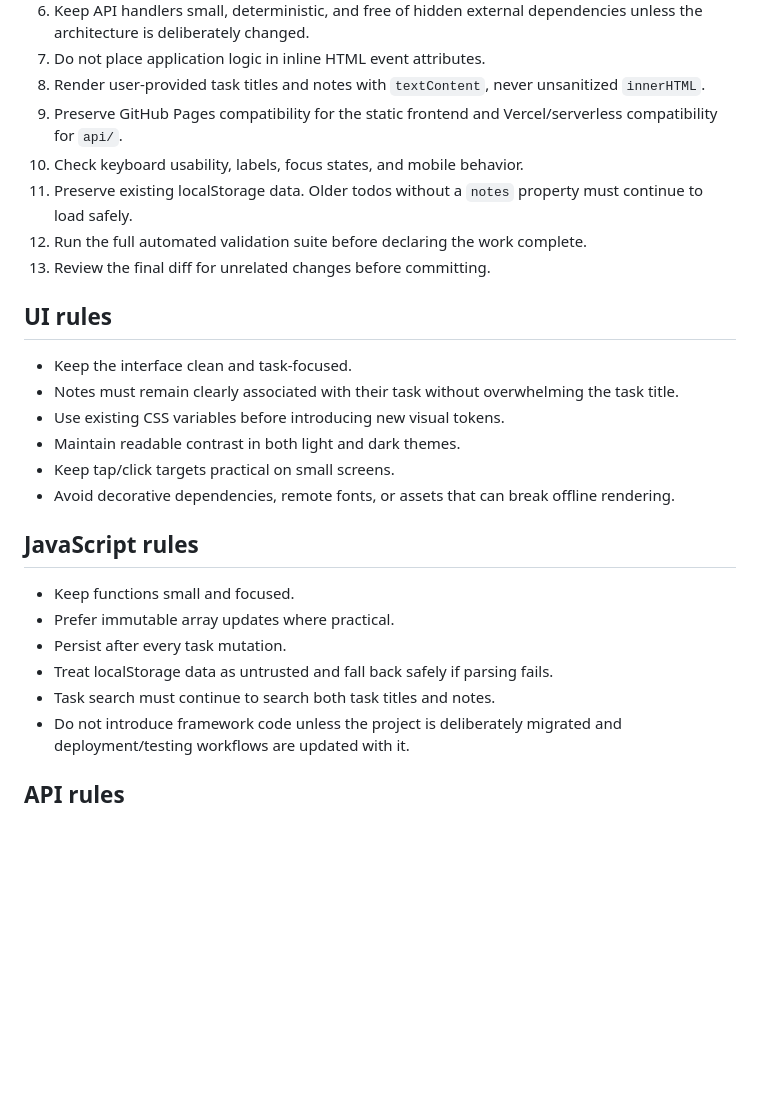
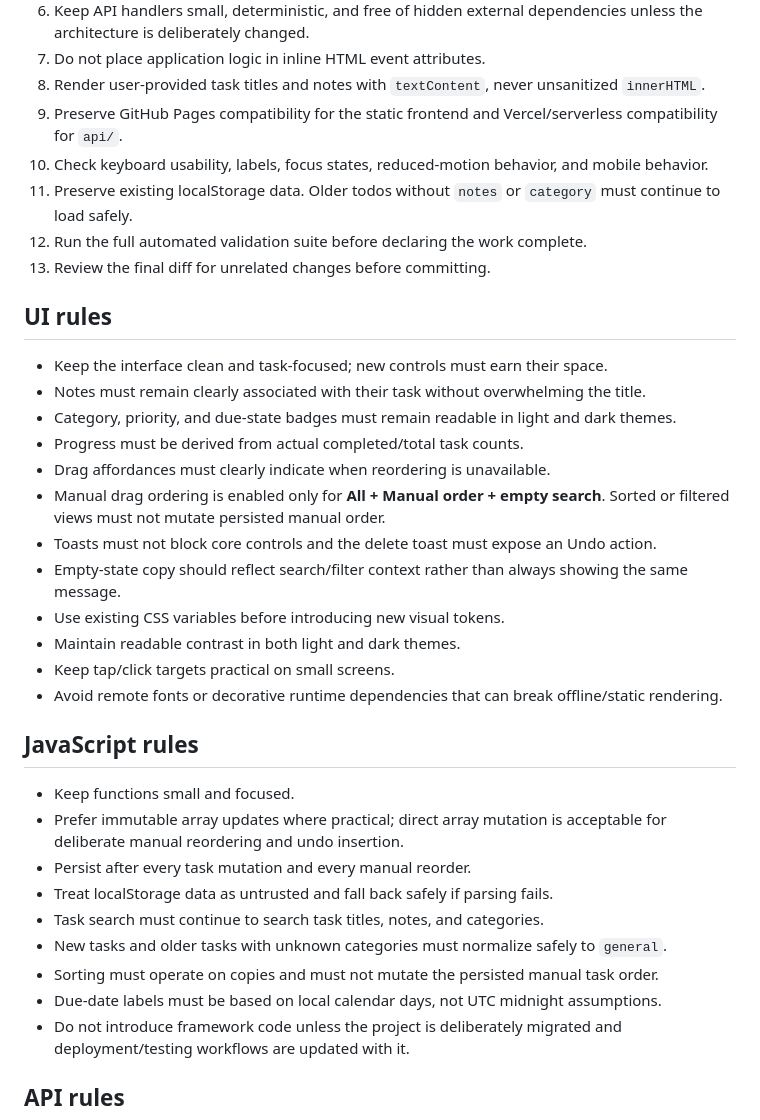
Before and after one commit to gODtECH-Ctl-Create/todo-hng-task-1, a Markdown page: AGENTS.md, the part around one of its changes. Rendered like a GitHub page; blank space fills up the shorter version.

```diff
--- a/AGENTS.md
+++ b/AGENTS.md
@@ -53,25 +58,34 @@ For every change, follow this order:
 7. Do not place application logic in inline HTML event attributes.
 8. Render user-provided task titles and notes with `textContent`, never unsanitized `innerHTML`.
 9. Preserve GitHub Pages compatibility for the static frontend and Vercel/serverless compatibility for `api/`.
-10. Check keyboard usability, labels, focus states, and mobile behavior.
-11. Preserve existing localStorage data. Older todos without a `notes` property must continue to load safely.
+10. Check keyboard usability, labels, focus states, reduced-motion behavior, and mobile behavior.
+11. Preserve existing localStorage data. Older todos without `notes` or `category` must continue to load safely.
 12. Run the full automated validation suite before declaring the work complete.
 13. Review the final diff for unrelated changes before committing.
 
 ## UI rules
-- Keep the interface clean and task-focused.
-- Notes must remain clearly associated with their task without overwhelming the task title.
+- Keep the interface clean and task-focused; new controls must earn their space.
+- Notes must remain clearly associated with their task without overwhelming the title.
+- Category, priority, and due-state badges must remain readable in light and dark themes.
+- Progress must be derived from actual completed/total task counts.
+- Drag affordances must clearly indicate when reordering is unavailable.
+- Manual drag ordering is enabled only for **All + Manual order + empty search**. Sorted or filtered views must not mutate persisted manual order.
+- Toasts must not block core controls and the delete toast must expose an Undo action.
+- Empty-state copy should reflect search/filter context rather than always showing the same message.
 - Use existing CSS variables before introducing new visual tokens.
 - Maintain readable contrast in both light and dark themes.
 - Keep tap/click targets practical on small screens.
-- Avoid decorative dependencies, remote fonts, or assets that can break offline rendering.
+- Avoid remote fonts or decorative runtime dependencies that can break offline/static rendering.
 
 ## JavaScript rules
 - Keep functions small and focused.
-- Prefer immutable array updates where practical.
-- Persist after every task mutation.
+- Prefer immutable array updates where practical; direct array mutation is acceptable for deliberate manual reordering and undo insertion.
+- Persist after every task mutation and every manual reorder.
 - Treat localStorage data as untrusted and fall back safely if parsing fails.
-- Task search must continue to search both task titles and notes.
+- Task search must continue to search task titles, notes, and categories.
+- New tasks and older tasks with unknown categories must normalize safely to `general`.
+- Sorting must operate on copies and must not mutate the persisted manual task order.
+- Due-date labels must be based on local calendar days, not UTC midnight assumptions.
 - Do not introduce framework code unless the project is deliberately migrated and deployment/testing workflows are updated with it.
 
 ## API rules
```
Also changed, not shown: other parts of AGENTS.md (+47 -33 lines).
